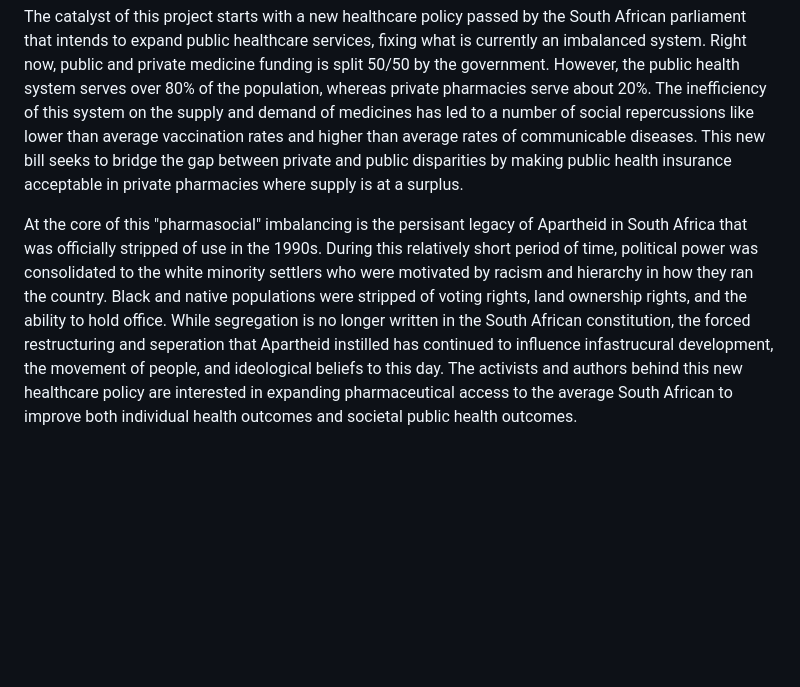
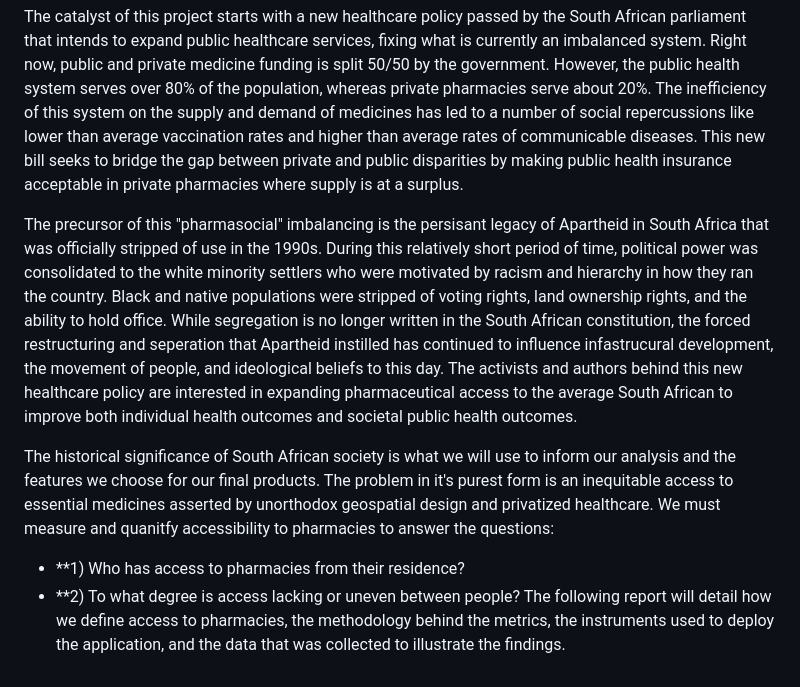
Before and after one commit to tess-vu/south-africa-healthcare, a Markdown page: README.md, the part around the change. GitHub-like rendering; blank space fills up the shorter version.

```diff
--- a/README.md
+++ b/README.md
@@ -127,4 +127,9 @@ This means High Imperviousness + Low Wealth Class = High Priority area for infor
 ## Background Information
 The catalyst of this project starts with a new healthcare policy passed by the South African parliament that intends to expand public healthcare services, fixing what is currently an imbalanced system. Right now, public and private medicine funding is split 50/50 by the government. However, the public health system serves over 80% of the population, whereas private pharmacies serve about 20%. The inefficiency of this system on the supply and demand of medicines has led to a number of social repercussions like lower than average vaccination rates and higher than average rates of communicable diseases. This new bill seeks to bridge the gap between private and public disparities by making public health insurance acceptable in private pharmacies where supply is at a surplus.
 
-At the core of this "pharmasocial" imbalancing is the persisant legacy of Apartheid in South Africa that was officially stripped of use in the 1990s. During this relatively short period of time, political power was consolidated to the white minority settlers who were motivated by racism and hierarchy in how they ran the country. Black and native populations were stripped of voting rights, land ownership rights, and the ability to hold office. While segregation is no longer written in the South African constitution, the forced restructuring and seperation that Apartheid instilled has continued to influence infastrucural development, the movement of people, and ideological beliefs to this day. The activists and authors behind this new healthcare policy are interested in expanding pharmaceutical access to the average South African to improve both individual health outcomes and societal public health outcomes.
+The precursor  of this "pharmasocial" imbalancing is the persisant legacy of Apartheid in South Africa that was officially stripped of use in the 1990s. During this relatively short period of time, political power was consolidated to the white minority settlers who were motivated by racism and hierarchy in how they ran the country. Black and native populations were stripped of voting rights, land ownership rights, and the ability to hold office. While segregation is no longer written in the South African constitution, the forced restructuring and seperation that Apartheid instilled has continued to influence infastrucural development, the movement of people, and ideological beliefs to this day. The activists and authors behind this new healthcare policy are interested in expanding pharmaceutical access to the average South African to improve both individual health outcomes and societal public health outcomes.
+
+The historical significance of South African society is what we will use to inform our analysis and the features we choose for our final products. The problem in it's purest form is an inequitable access to essential medicines asserted by unorthodox geospatial design and privatized healthcare. We must measure and quanitfy accessibility to pharmacies to answer the questions:
+- **1) Who has access to pharmacies from their residence?
+- **2) To what degree is access  lacking or uneven between people?
+The following report will detail how we define access to pharmacies, the methodology behind the metrics, the instruments used to deploy the application, and the data that was collected to illustrate the findings.
```
